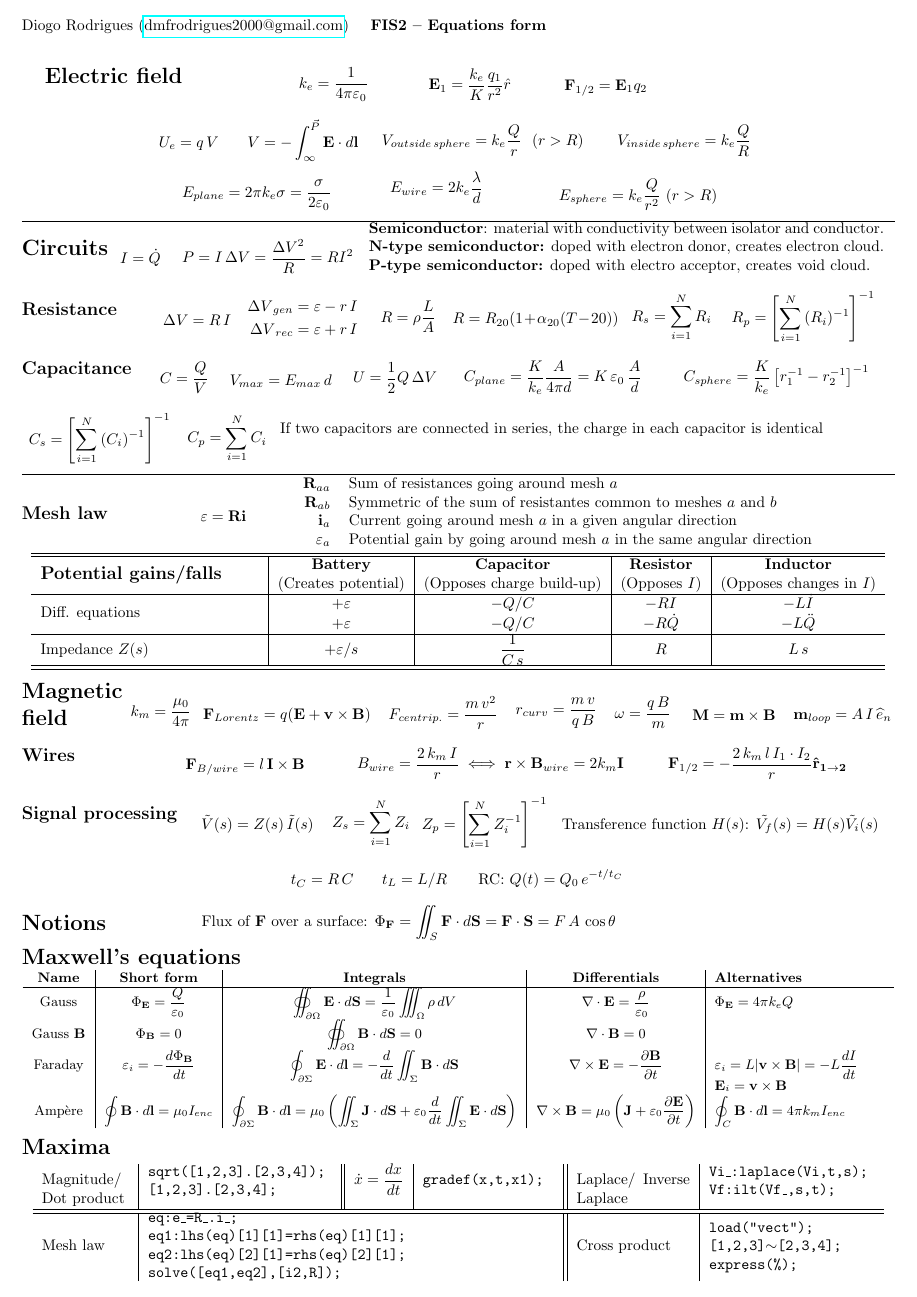
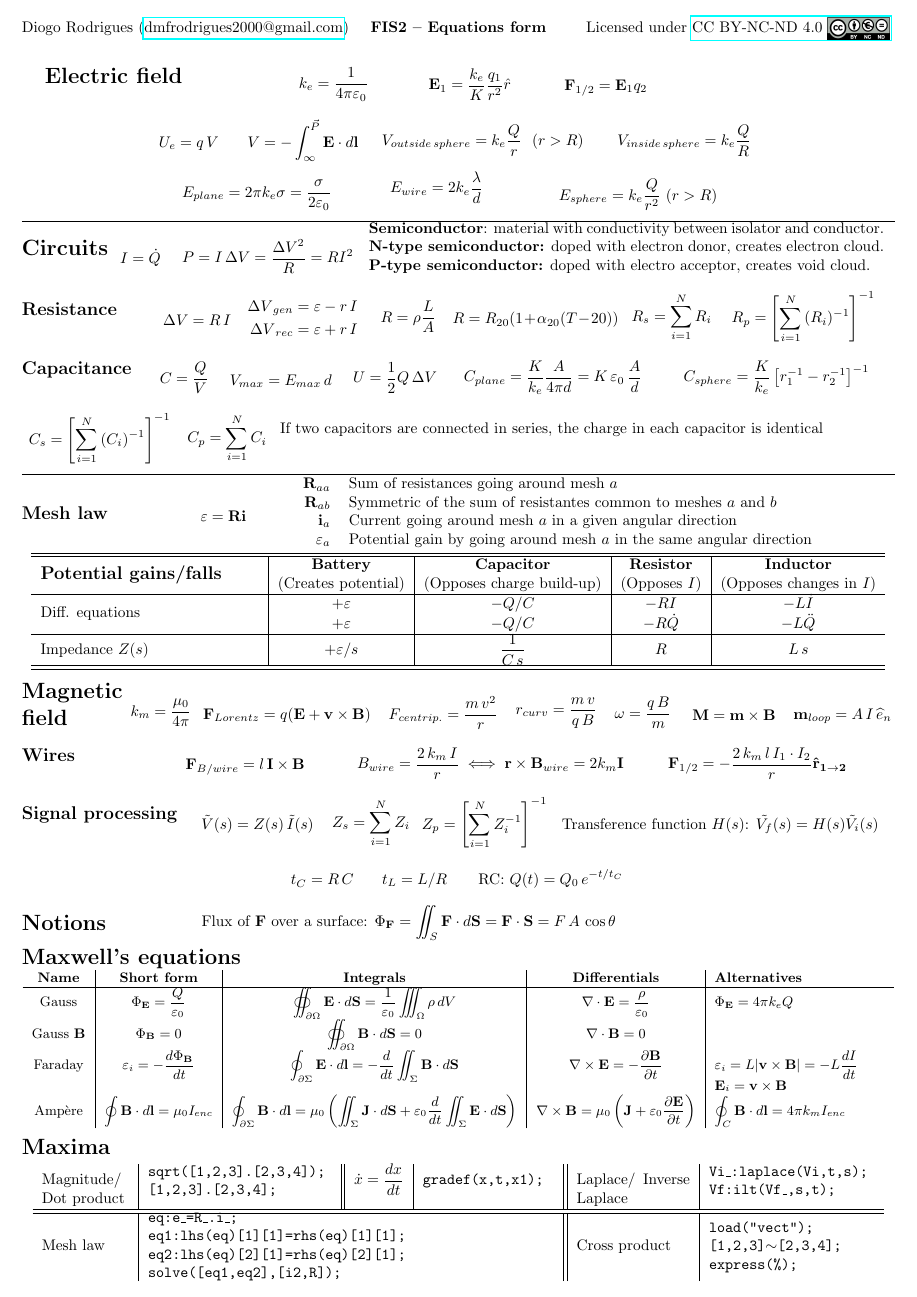
Before and after one commit to dmfrodrigues/feup-fis2-form, a LaTeX document (form.tex): page 1 of 2. Compiled offline with pdfLaTeX.

Commit message:
Update form.tex

```diff
--- a/form.tex
+++ b/form.tex
@@ -2,6 +2,9 @@
 \usepackage{hyperref}
 \author{Diogo Rodrigues (\href{mailto:dmfrodrigues2000@gmail.com}{dmfrodrigues2000@gmail.com})}
 \title{FIS2 -- Equations form}
+\renewcommand\rightmark{
+    Licensed under \href{https://creativecommons.org/licenses/by-nc-nd/4.0/}{CC BY-NC-ND 4.0 \vcenteredinclude{by-nc-nd-eu}}
+}
 % Document
 \begin{document}
 \begin{minipage}[c]{0.25\textwidth}
```
